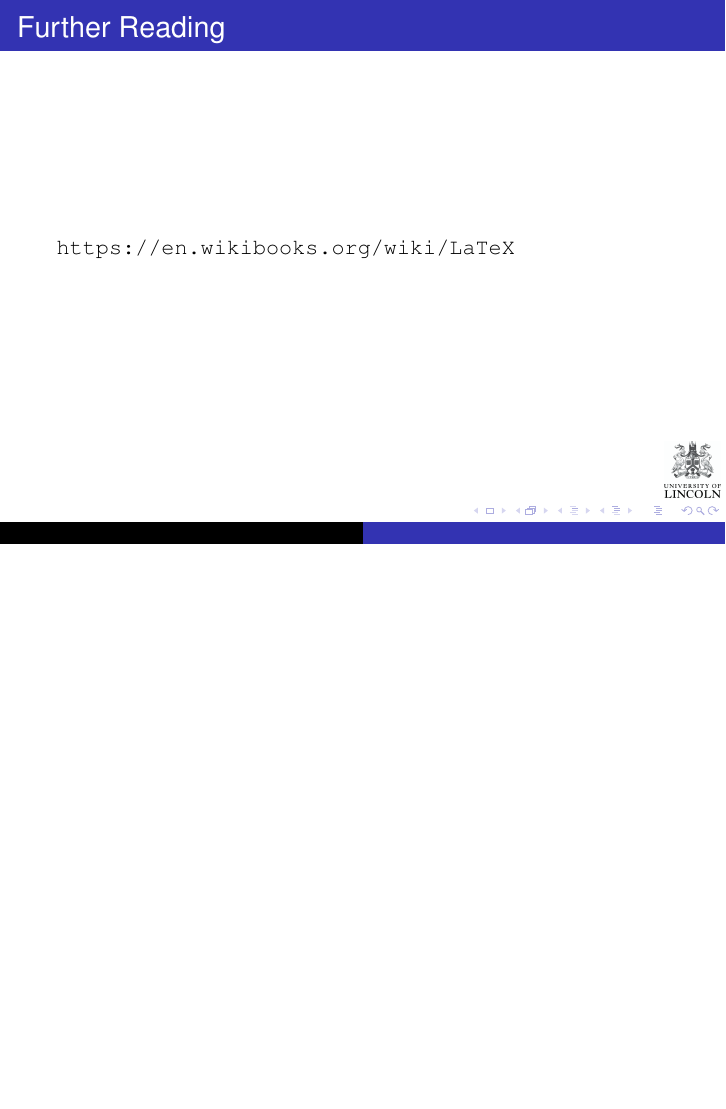
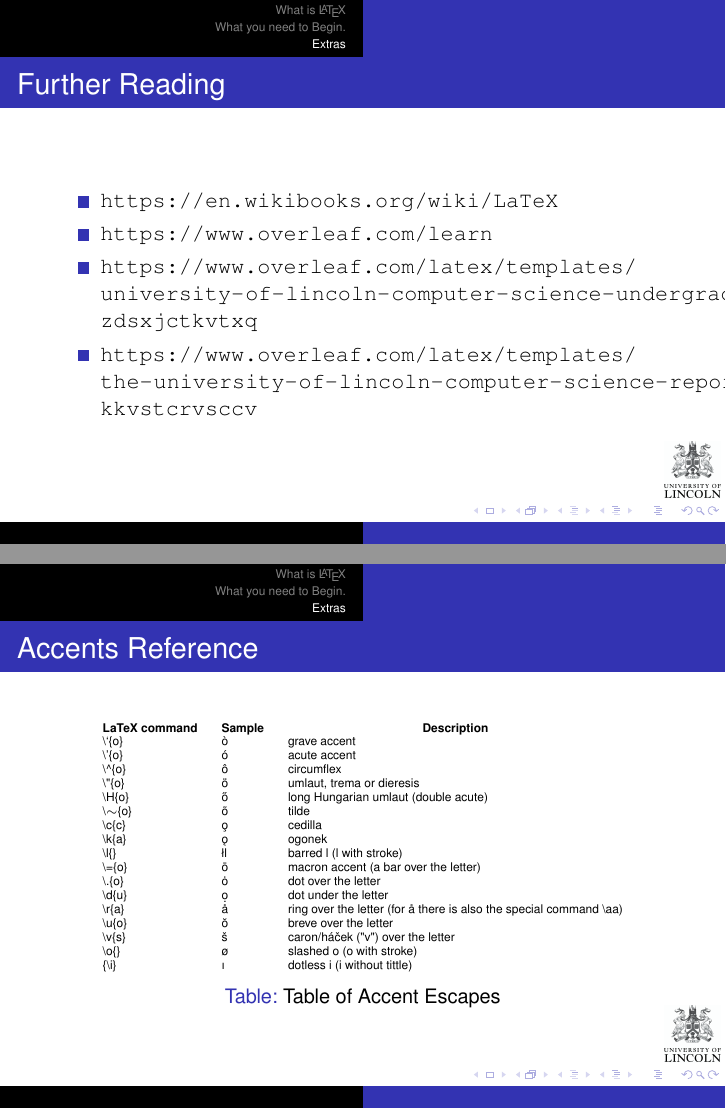
Before and after one commit to SJO-C/presentLatex, LaTeX slides (presentLaTeX.tex): page 17 of 17 before the commit and pages 17 and 18 of 18 after it, the two joined at a grey line, the shorter picture padded with empty space. The pictures show the PDF file presentLaTeX.pdf that the author committed with the source.

Commit message:
Continued Presentation

```diff
--- a/presentLaTeX.tex
+++ b/presentLaTeX.tex
@@ -219,2 +227,20 @@ Which would output:\\$\frac{12+144+20+3\sqrt{4}}{7} + 9 \times 11 = 9^2 + 0$
 \end{frame}
 
+\begin{frame}{Accents Reference}
+\tiny{
+\begin{table}[]
+\begin{tabular}{lll}
+\multicolumn{1}{c}{\textbf{LaTeX command}} & \multicolumn{1}{c}{\textbf{Sample}} & \multicolumn{1}{c}{\textbf{Description}} \\
+\textbackslash{}`\{o\} & \`{o} & grave accent \\
+\textbackslash{}'\{o\} & \'{o} & acute accent \\
+\textbackslash{}\textasciicircum{}\{o\} & \^{o} & circumflex \\
+\textbackslash{}"\{o\} & \"{o} & umlaut, trema or dieresis \\
+\textbackslash{}H\{o\} & \H{o} & long Hungarian umlaut (double acute) \\
+\textbackslash{}$\sim$\{o\} & \~{o} & tilde \\
+\textbackslash{}c\{c\} &\c{o} & cedilla \\
+\textbackslash{}k\{a\} & \k{o} & ogonek \\
+\textbackslash{}l\{\} & \l{l} & barred l (l with stroke) \\
+\textbackslash{}=\{o\} & \={o} & macron accent (a bar over the letter) \\
+\textbackslash{}.\{o\} & \.{o} & dot over the letter \\
+\textbackslash{}d\{u\} & ụ\d{o}& dot under the letter \\
+\textbackslash{}r\{a\} & \r{a} & ring over the letter (for å there is also the special command \textbackslash{}aa) \\
@@ -221 +250,7 @@ Which would output:\\$\frac{12+144+20+3\sqrt{4}}{7} + 9 \times 11 = 9^2 + 0$
+\{\textbackslash{}i\} & \i{} & dotless i (i without tittle)
+\end{tabular}
+\caption{Table of Accent Escapes}
+\label{tabAccentChars}
+\end{table}}
+\end{frame}
 \end{document}
```
Also changed, not shown: presentLaTeX.pdf, presentLaTeX.tex (13 more changed lines), 5 other files.
